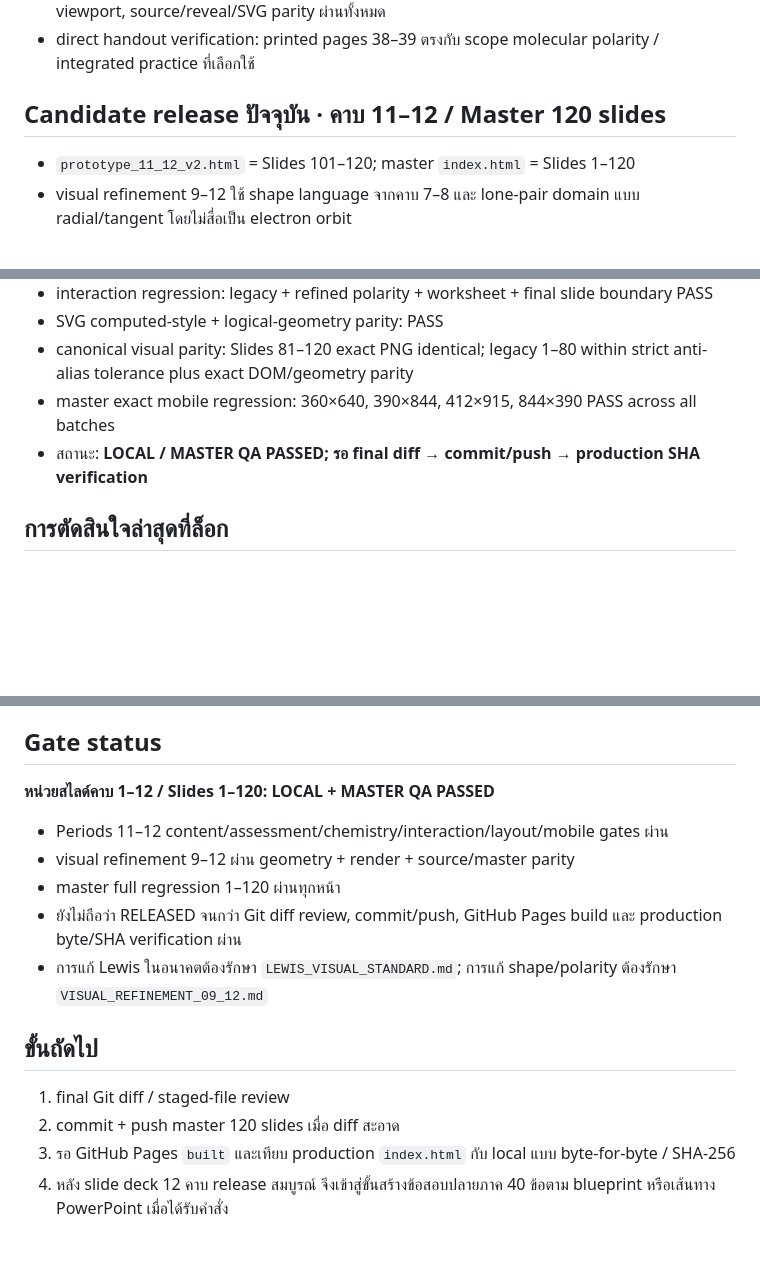
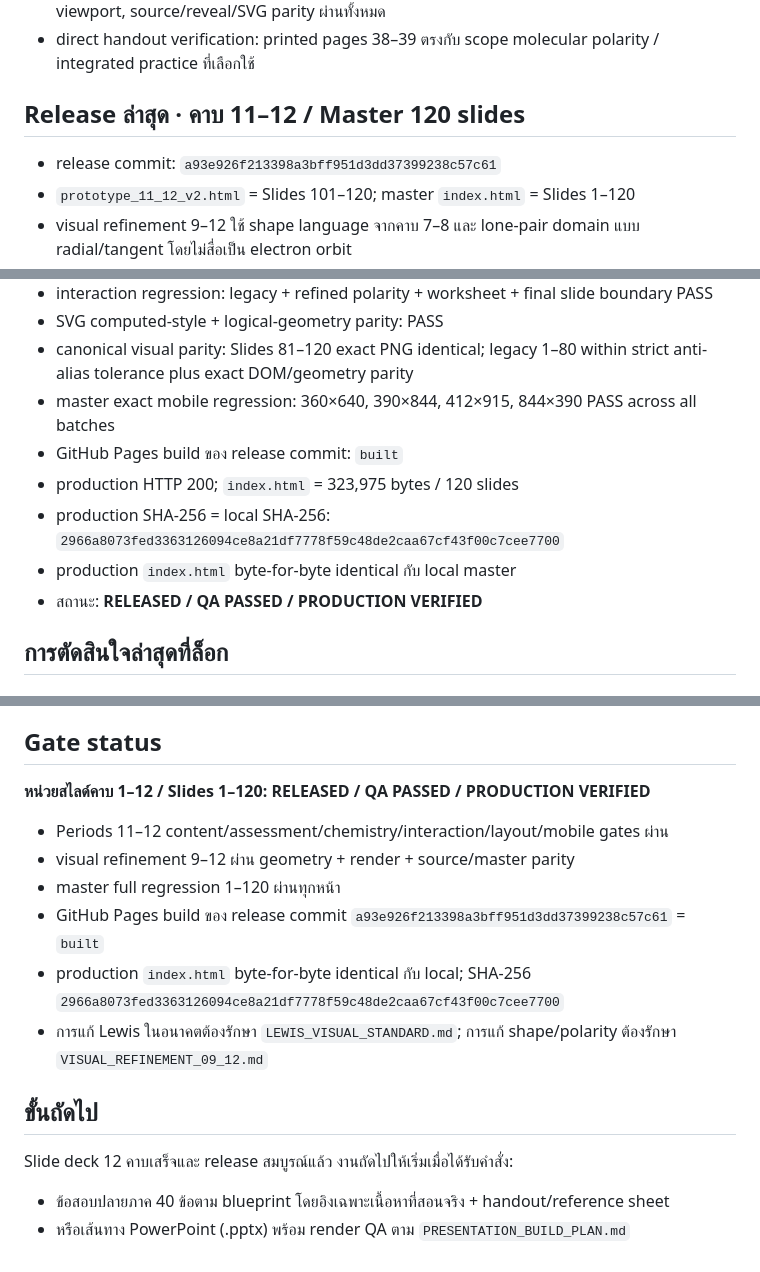
Before and after one commit to dorkpla-dev/chem01bond, a Markdown page: WORKSPACE_STATUS.md, 3 parts joined by grey strips. Rendered like a GitHub page; blank space fills up the shorter version.

Commit message:
Record CHEM01 12-period visual refinement release

```diff
--- a/WORKSPACE_STATUS.md
+++ b/WORKSPACE_STATUS.md
@@ -48,7 +48,8 @@
 - local/master QA ก่อน release: 100-slide layout regression, interaction/reveal, exact mobile viewport, source/reveal/SVG parity ผ่านทั้งหมด
 - direct handout verification: printed pages 38–39 ตรงกับ scope molecular polarity / integrated practice ที่เลือกใช้
 
-## Candidate release ปัจจุบัน · คาบ 11–12 / Master 120 slides
+## Release ล่าสุด · คาบ 11–12 / Master 120 slides
+- release commit: `a93e926f213398a3bff951d3dd37399238c57c61`
 - `prototype_11_12_v2.html` = Slides 101–120; master `index.html` = Slides 1–120
 - visual refinement 9–12 ใช้ shape language จากคาบ 7–8 และ lone-pair domain แบบ radial/tangent โดยไม่สื่อเป็น electron orbit
 - คาบ 11 รักษา assessment integrity: Slides 106–108 ไม่มี molecule-specific answer graphics; SO2 ควบคุม complexity; NH4+ bonus/non-scored
@@ -60,7 +61,11 @@
 - SVG computed-style + logical-geometry parity: PASS
 - canonical visual parity: Slides 81–120 exact PNG identical; legacy 1–80 within strict anti-alias tolerance plus exact DOM/geometry parity
 - master exact mobile regression: 360×640, 390×844, 412×915, 844×390 PASS across all batches
-- สถานะ: **LOCAL / MASTER QA PASSED; รอ final diff → commit/push → production SHA verification**
+- GitHub Pages build ของ release commit: `built`
+- production HTTP 200; `index.html` = 323,975 bytes / 120 slides
+- production SHA-256 = local SHA-256: `2966a8073fed3363126094ce8a21df7778f59c48de2caa67cf43f00c7cee7700`
+- production `index.html` byte-for-byte identical กับ local master
+- สถานะ: **RELEASED / QA PASSED / PRODUCTION VERIFIED**
 
 ## การตัดสินใจล่าสุดที่ล็อก
 ### Ionic Worksheet 10 คะแนน
@@ -167,15 +172,15 @@ periodic table → bond classification → ionic ions/formula/name/properties
 - `qa_svg_style_parity_master.js` + `qa_style_probe_harness.html` — exact computed style + normalized logical geometry parity สำหรับ Lewis / molecular-shape SVG
 
 ## Gate status
-**หน่วยสไลด์คาบ 1–12 / Slides 1–120: LOCAL + MASTER QA PASSED**
+**หน่วยสไลด์คาบ 1–12 / Slides 1–120: RELEASED / QA PASSED / PRODUCTION VERIFIED**
 - Periods 11–12 content/assessment/chemistry/interaction/layout/mobile gates ผ่าน
 - visual refinement 9–12 ผ่าน geometry + render + source/master parity
 - master full regression 1–120 ผ่านทุกหน้า
-- ยังไม่ถือว่า RELEASED จนกว่า Git diff review, commit/push, GitHub Pages build และ production byte/SHA verification ผ่าน
+- GitHub Pages build ของ release commit `a93e926f213398a3bff951d3dd37399238c57c61` = `built`
+- production `index.html` byte-for-byte identical กับ local; SHA-256 `2966a8073fed3363126094ce8a21df7778f59c48de2caa67cf43f00c7cee7700`
 - การแก้ Lewis ในอนาคตต้องรักษา `LEWIS_VISUAL_STANDARD.md`; การแก้ shape/polarity ต้องรักษา `VISUAL_REFINEMENT_09_12.md`
 
 ## ขั้นถัดไป
-1. final Git diff / staged-file review
-2. commit + push master 120 slides เมื่อ diff สะอาด
-3. รอ GitHub Pages `built` และเทียบ production `index.html` กับ local แบบ byte-for-byte / SHA-256
-4. หลัง slide deck 12 คาบ release สมบูรณ์ จึงเข้าสู่ขั้นสร้างข้อสอบปลายภาค 40 ข้อตาม blueprint หรือเส้นทาง PowerPoint เมื่อได้รับคำสั่ง
+Slide deck 12 คาบเสร็จและ release สมบูรณ์แล้ว งานถัดไปให้เริ่มเมื่อได้รับคำสั่ง:
+- ข้อสอบปลายภาค 40 ข้อตาม blueprint โดยอิงเฉพาะเนื้อหาที่สอนจริง + handout/reference sheet
+- หรือเส้นทาง PowerPoint (.pptx) พร้อม render QA ตาม `PRESENTATION_BUILD_PLAN.md`
```
Also changed, not shown: other parts of WORKSPACE_STATUS.md (+1 -1 lines), SLIDE_PLAN_11_12.md (+7 -2 lines), VISUAL_REFINEMENT_09_12.md (+7 -2 lines).
